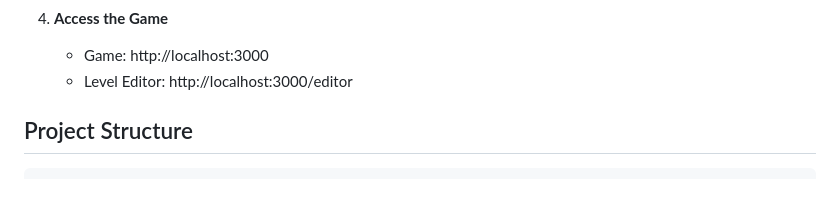
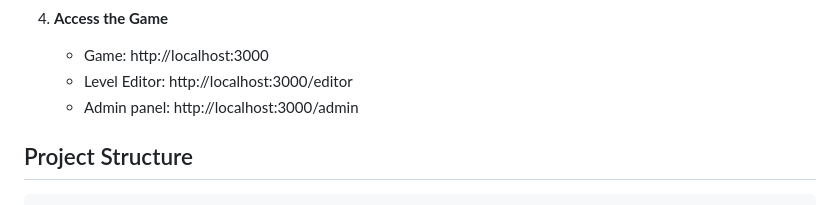
Before and after one commit to JuggleWithTim/MarbleWS, a Markdown page: README.md, the part around the change. GitHub-like rendering.

```diff
--- a/README.md
+++ b/README.md
@@ -79,6 +79,7 @@ A real-time multiplayer 2D physics game built with Node.js, Socket.io, and Matte
 4. **Access the Game**
    - Game: http://localhost:3000
    - Level Editor: http://localhost:3000/editor
+   - Admin panel: http://localhost:3000/admin
 
 ## Project Structure
 
```
